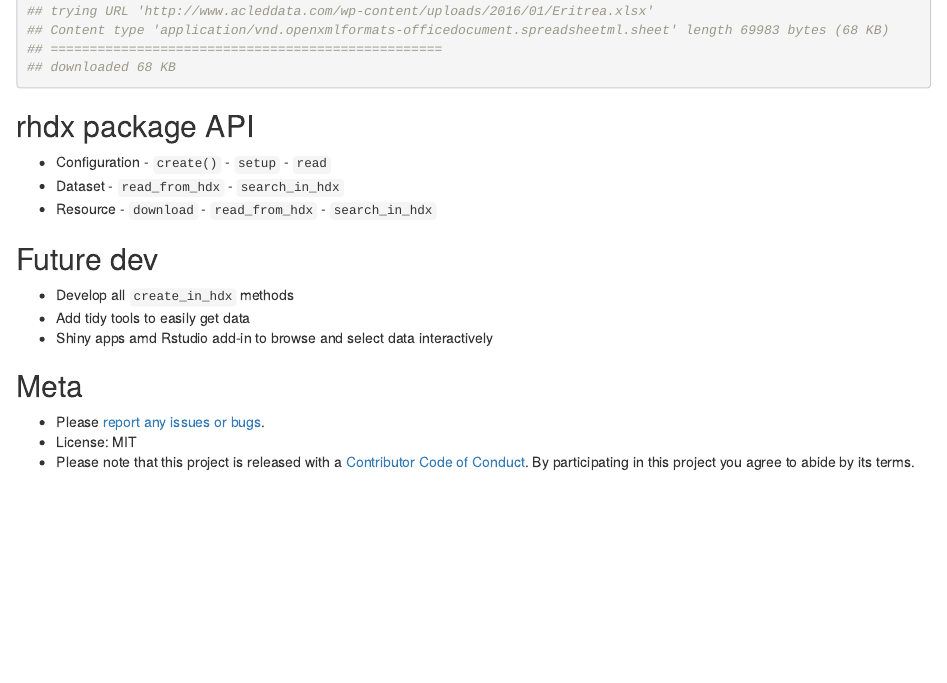
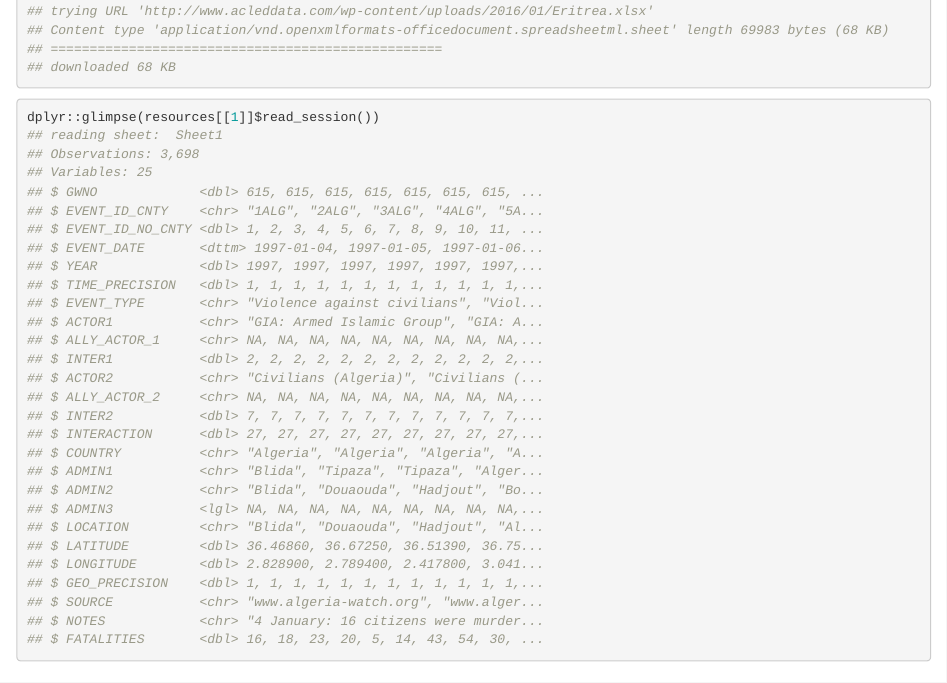
Before and after one commit to dickoa/rhdx, an R Markdown document (README.Rmd): the page in a window 1100 px wide, from 1210 px down. Rendered offline with R 4.5, knitr and Pandoc, with nearby package versions; badge pictures from the web are left out.

Commit message:
Update docs

````diff
--- a/README.Rmd
+++ b/README.Rmd
@@ -116,6 +116,37 @@
 ## downloaded 68 KB
 ```
 
+```{r}
+dplyr::glimpse(resources[[1]]$read_session())
+## reading sheet:  Sheet1
+## Observations: 3,698
+## Variables: 25
+## $ GWNO             <dbl> 615, 615, 615, 615, 615, 615, 615, ...
+## $ EVENT_ID_CNTY    <chr> "1ALG", "2ALG", "3ALG", "4ALG", "5A...
+## $ EVENT_ID_NO_CNTY <dbl> 1, 2, 3, 4, 5, 6, 7, 8, 9, 10, 11, ...
+## $ EVENT_DATE       <dttm> 1997-01-04, 1997-01-05, 1997-01-06...
+## $ YEAR             <dbl> 1997, 1997, 1997, 1997, 1997, 1997,...
+## $ TIME_PRECISION   <dbl> 1, 1, 1, 1, 1, 1, 1, 1, 1, 1, 1, 1,...
+## $ EVENT_TYPE       <chr> "Violence against civilians", "Viol...
+## $ ACTOR1           <chr> "GIA: Armed Islamic Group", "GIA: A...
+## $ ALLY_ACTOR_1     <chr> NA, NA, NA, NA, NA, NA, NA, NA, NA,...
+## $ INTER1           <dbl> 2, 2, 2, 2, 2, 2, 2, 2, 2, 2, 2, 2,...
+## $ ACTOR2           <chr> "Civilians (Algeria)", "Civilians (...
+## $ ALLY_ACTOR_2     <chr> NA, NA, NA, NA, NA, NA, NA, NA, NA,...
+## $ INTER2           <dbl> 7, 7, 7, 7, 7, 7, 7, 7, 7, 7, 7, 7,...
+## $ INTERACTION      <dbl> 27, 27, 27, 27, 27, 27, 27, 27, 27,...
+## $ COUNTRY          <chr> "Algeria", "Algeria", "Algeria", "A...
+## $ ADMIN1           <chr> "Blida", "Tipaza", "Tipaza", "Alger...
+## $ ADMIN2           <chr> "Blida", "Douaouda", "Hadjout", "Bo...
+## $ ADMIN3           <lgl> NA, NA, NA, NA, NA, NA, NA, NA, NA,...
+## $ LOCATION         <chr> "Blida", "Douaouda", "Hadjout", "Al...
+## $ LATITUDE         <dbl> 36.46860, 36.67250, 36.51390, 36.75...
+## $ LONGITUDE        <dbl> 2.828900, 2.789400, 2.417800, 3.041...
+## $ GEO_PRECISION    <dbl> 1, 1, 1, 1, 1, 1, 1, 1, 1, 1, 1, 1,...
+## $ SOURCE           <chr> "www.algeria-watch.org", "www.alger...
+## $ NOTES            <chr> "4 January: 16 citizens were murder...
+## $ FATALITIES       <dbl> 16, 18, 23, 20, 5, 14, 43, 54, 30, ...
+```
 
 ## rhdx package API
 
````
Also changed, not shown: 2 other files.
